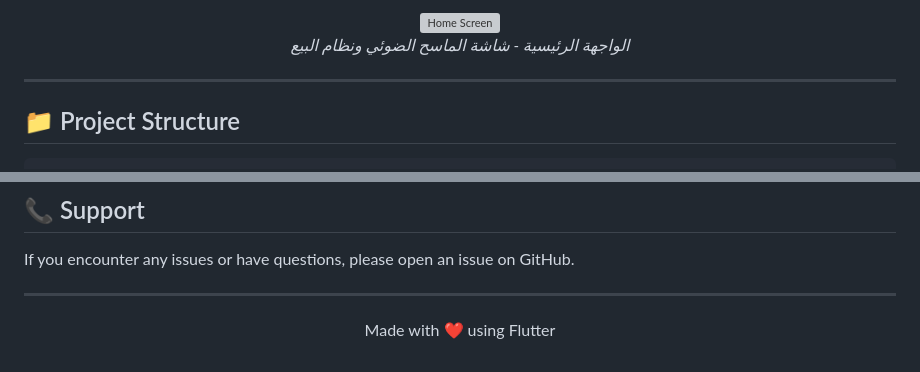
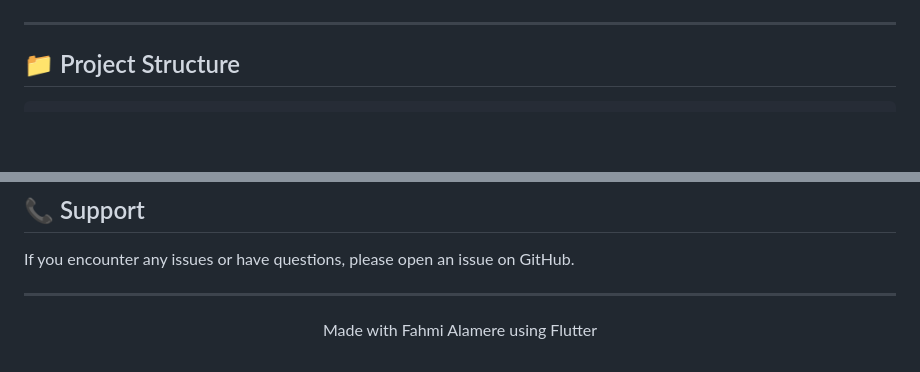
Before and after one commit to fahm99/Pos-Billing-App-Naqdi-PRO, a Markdown page: README.md, 2 parts joined by grey strips. Drawn GitHub-style; blank space fills up the shorter version; grey boxes are pictures that could not be loaded.

```diff
--- a/README.md
+++ b/README.md
@@ -179,8 +206,4 @@ The APKs will be available in `build/app/outputs/flutter-apk/`
 
-<p align="center">
-  <img src="assets/screens/home.jpg" alt="Home Screen" width="300">
-  <br>
-  <em>الواجهة الرئيسية - شاشة الماسح الضوئي ونظام البيع</em>
 </p>
 
 ---
@@ -241,5 +264,5 @@ If you encounter any issues or have questions, please open an issue on GitHub.
 ---
 
 <p align="center">
-  Made with ❤️ using Flutter
+  Made with Fahmi Alamere using Flutter
 </p>
```
Also changed, not shown: other parts of README.md (+28 -1 lines).
